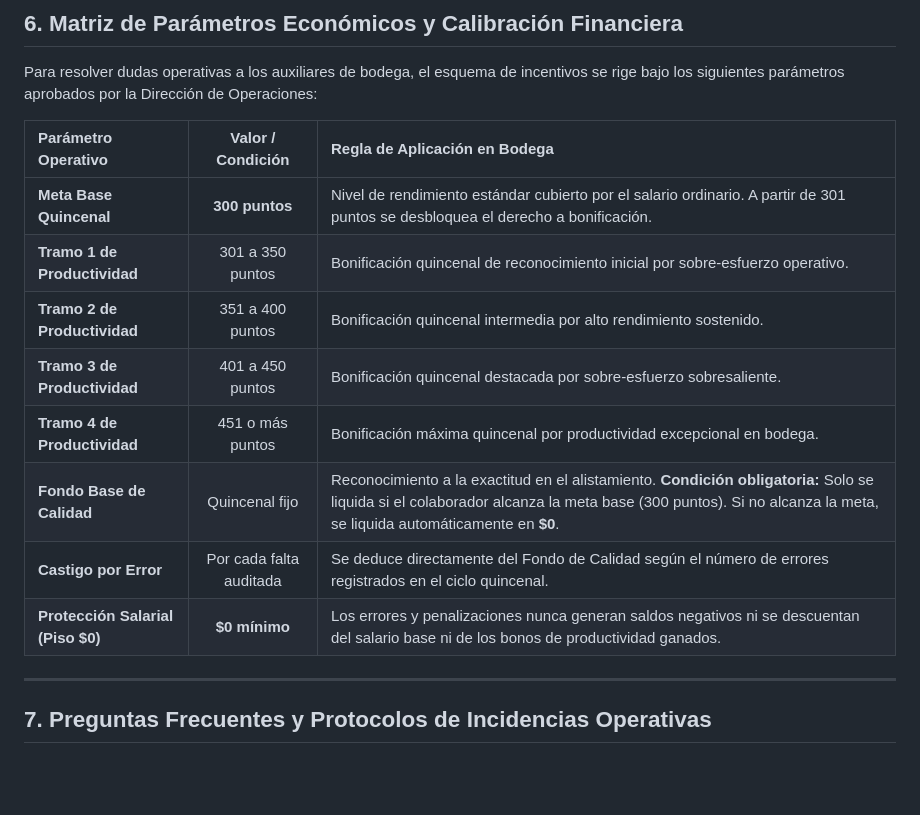
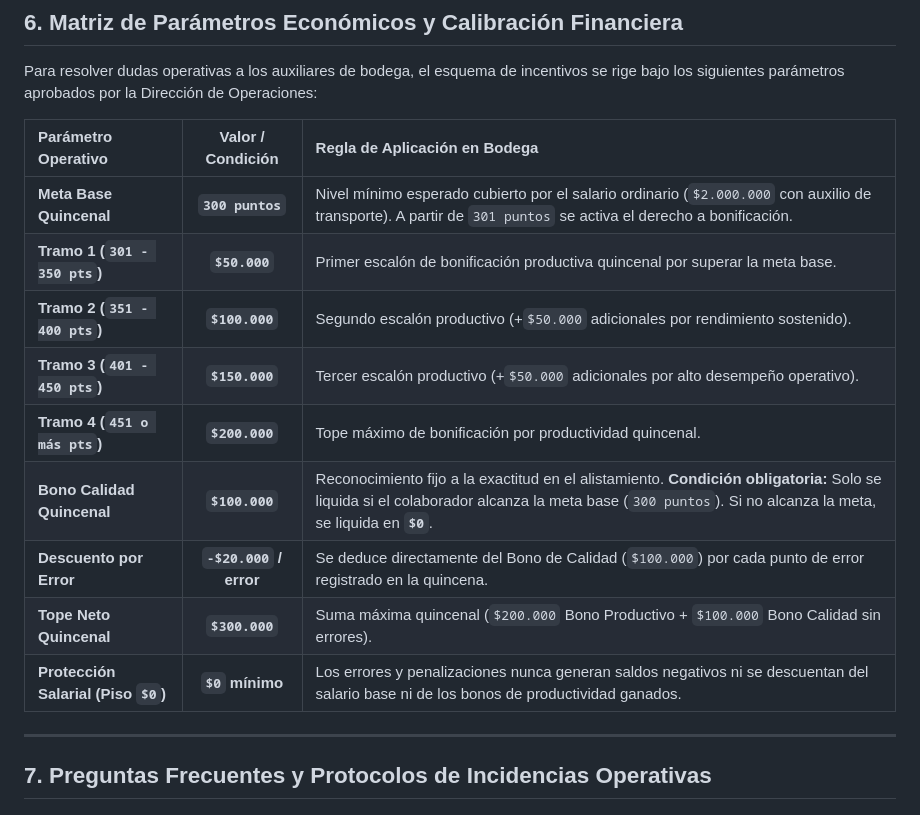
Before and after one commit to Interelectricos-dev/interelectricos-bonificaciones-bodega, a Markdown page: docs/MANUAL_DE_USUARIO_OPERATIVO.md, the part around the change. Drawn GitHub-style; blank space fills up the shorter version.

```diff
--- a/docs/MANUAL_DE_USUARIO_OPERATIVO.md
+++ b/docs/MANUAL_DE_USUARIO_OPERATIVO.md
@@ -303,14 +303,15 @@ Para resolver dudas operativas a los auxiliares de bodega, el esquema de incenti
 
 | Parámetro Operativo | Valor / Condición | Regla de Aplicación en Bodega |
 | :--- | :---: | :--- |
-| **Meta Base Quincenal** | **300 puntos** | Nivel de rendimiento estándar cubierto por el salario ordinario. A partir de 301 puntos se desbloquea el derecho a bonificación. |
-| **Tramo 1 de Productividad** | 301 a 350 puntos | Bonificación quincenal de reconocimiento inicial por sobre-esfuerzo operativo. |
-| **Tramo 2 de Productividad** | 351 a 400 puntos | Bonificación quincenal intermedia por alto rendimiento sostenido. |
-| **Tramo 3 de Productividad** | 401 a 450 puntos | Bonificación quincenal destacada por sobre-esfuerzo sobresaliente. |
-| **Tramo 4 de Productividad** | 451 o más puntos | Bonificación máxima quincenal por productividad excepcional en bodega. |
-| **Fondo Base de Calidad** | Quincenal fijo | Reconocimiento a la exactitud en el alistamiento. **Condición obligatoria:** Solo se liquida si el colaborador alcanza la meta base (300 puntos). Si no alcanza la meta, se liquida automáticamente en **$0**. |
-| **Castigo por Error** | Por cada falta auditada | Se deduce directamente del Fondo de Calidad según el número de errores registrados en el ciclo quincenal. |
-| **Protección Salarial (Piso $0)** | **$0 mínimo** | Los errores y penalizaciones nunca generan saldos negativos ni se descuentan del salario base ni de los bonos de productividad ganados. |
+| **Meta Base Quincenal** | **`300 puntos`** | Nivel mínimo esperado cubierto por el salario ordinario (`$2.000.000` con auxilio de transporte). A partir de `301 puntos` se activa el derecho a bonificación. |
+| **Tramo 1 (`301 - 350 pts`)** | **`$50.000`** | Primer escalón de bonificación productiva quincenal por superar la meta base. |
+| **Tramo 2 (`351 - 400 pts`)** | **`$100.000`** | Segundo escalón productivo (+`$50.000` adicionales por rendimiento sostenido). |
+| **Tramo 3 (`401 - 450 pts`)** | **`$150.000`** | Tercer escalón productivo (+`$50.000` adicionales por alto desempeño operativo). |
+| **Tramo 4 (`451 o más pts`)** | **`$200.000`** | Tope máximo de bonificación por productividad quincenal. |
+| **Bono Calidad Quincenal** | **`$100.000`** | Reconocimiento fijo a la exactitud en el alistamiento. **Condición obligatoria:** Solo se liquida si el colaborador alcanza la meta base (`300 puntos`). Si no alcanza la meta, se liquida en **`$0`**. |
+| **Descuento por Error** | **`-$20.000` / error** | Se deduce directamente del Bono de Calidad (`$100.000`) por cada punto de error registrado en la quincena. |
+| **Tope Neto Quincenal** | **`$300.000`** | Suma máxima quincenal (`$200.000` Bono Productivo + `$100.000` Bono Calidad sin errores). |
+| **Protección Salarial (Piso `$0`)** | **`$0` mínimo** | Los errores y penalizaciones nunca generan saldos negativos ni se descuentan del salario base ni de los bonos de productividad ganados. |
 
 ---
 
```
Also changed, not shown: docs/INFORME_TECNICO_Y_MANUAL_DE_CONFIGURACION.md (+39 -38 lines), docs/RUNBOOK_SOPORTE_TECNICO.md (+4 -4 lines), docs/images/arquitectura_flujo_v2.png, 5 other files.
